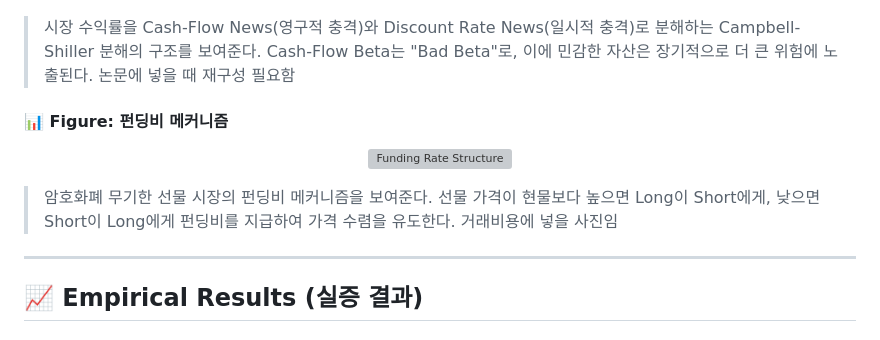
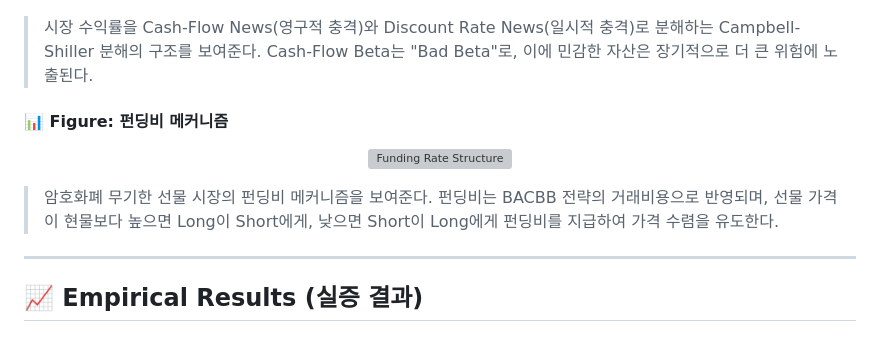
Before and after one commit to gkfla2020-bit/BACBB-Research, a Markdown page: README.md, the part around the change. Rendered like a GitHub page; grey boxes are pictures that could not be loaded.

Commit message:
Fix: Clean up diagram descriptions in README

```diff
--- a/README.md
+++ b/README.md
@@ -455,7 +455,6 @@ Expected Return
 </p>
 
 > 시장 수익률을 Cash-Flow News(영구적 충격)와 Discount Rate News(일시적 충격)로 분해하는 Campbell-Shiller 분해의 구조를 보여준다. Cash-Flow Beta는 "Bad Beta"로, 이에 민감한 자산은 장기적으로 더 큰 위험에 노출된다.
-논문에 넣을 때 재구성 필요함
 
 #### 📊 Figure: 펀딩비 메커니즘
 
@@ -463,8 +462,7 @@ Expected Return
   <img src="data/Figure_Funding_Rate_Structure.png" width="90%" alt="Funding Rate Structure">
 </p>
 
-> 암호화폐 무기한 선물 시장의 펀딩비 메커니즘을 보여준다. 선물 가격이 현물보다 높으면 Long이 Short에게, 낮으면 Short이 Long에게 펀딩비를 지급하여 가격 수렴을 유도한다.
-거래비용에 넣을 사진임
+> 암호화폐 무기한 선물 시장의 펀딩비 메커니즘을 보여준다. 펀딩비는 BACBB 전략의 거래비용으로 반영되며, 선물 가격이 현물보다 높으면 Long이 Short에게, 낮으면 Short이 Long에게 펀딩비를 지급하여 가격 수렴을 유도한다.
 
 ---
 
```
